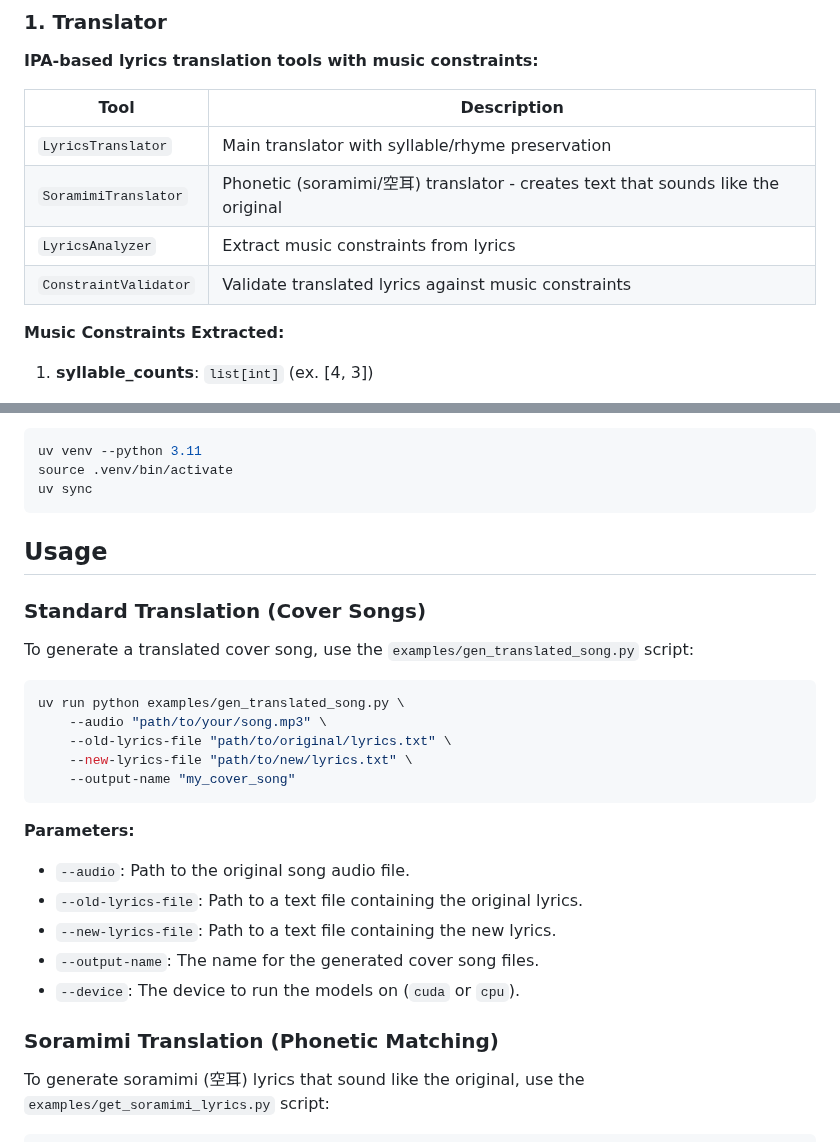
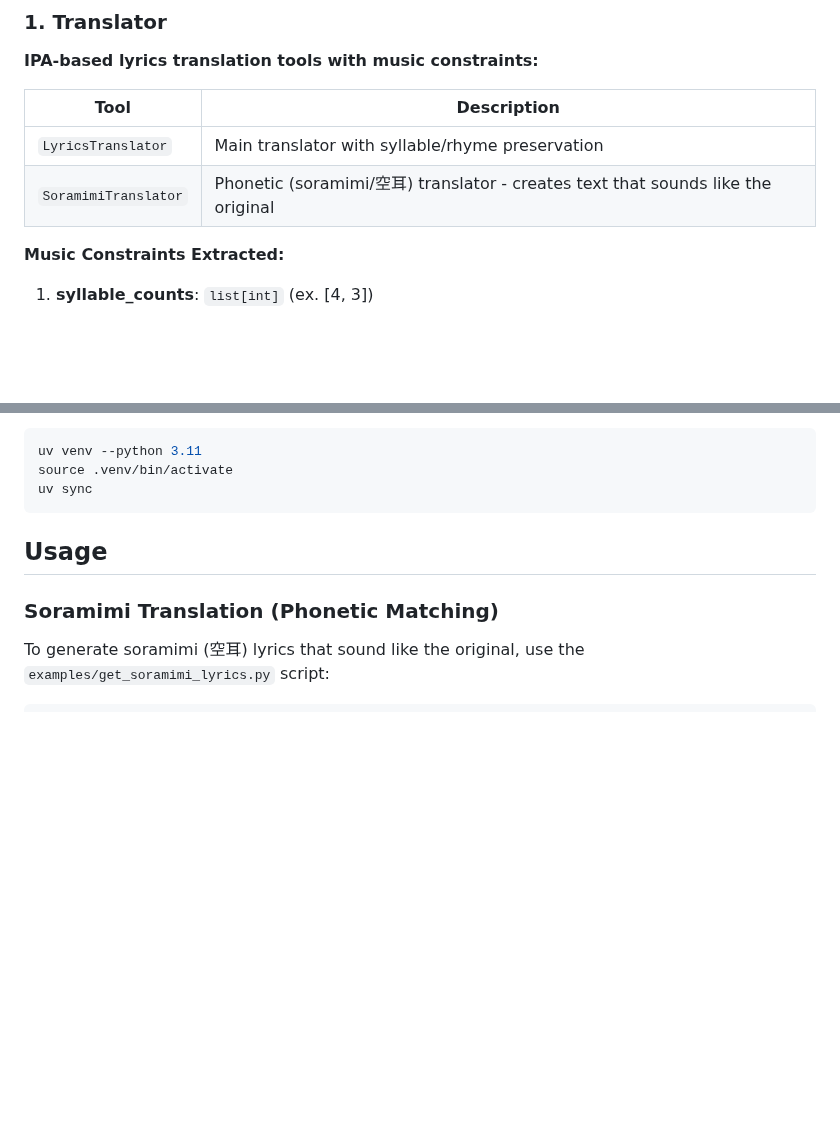
Before and after one commit to guan404ming/blt, a Markdown page: README.md, 2 parts joined by grey strips. Rendered like a GitHub page; blank space fills up the shorter version.

Commit message:
docs: remove outdated sections from README and streamline usage instructions

````diff
--- a/README.md
+++ b/README.md
@@ -17,8 +17,6 @@
 | --------------------- | ---------------------------------------------------- |
 | `LyricsTranslator`    | Main translator with syllable/rhyme preservation     |
 | `SoramimiTranslator`  | Phonetic (soramimi/空耳) translator - creates text that sounds like the original |
-| `LyricsAnalyzer`      | Extract music constraints from lyrics                |
-| `ConstraintValidator` | Validate translated lyrics against music constraints |
 
 **Music Constraints Extracted:**
 
@@ -87,26 +85,6 @@ uv sync
 
 ## Usage
 
-### Standard Translation (Cover Songs)
-
-To generate a translated cover song, use the `examples/gen_translated_song.py` script:
-
-```bash
-uv run python examples/gen_translated_song.py \
-    --audio "path/to/your/song.mp3" \
-    --old-lyrics-file "path/to/original/lyrics.txt" \
-    --new-lyrics-file "path/to/new/lyrics.txt" \
-    --output-name "my_cover_song"
-```
-
-**Parameters:**
-
-- `--audio`: Path to the original song audio file.
-- `--old-lyrics-file`: Path to a text file containing the original lyrics.
-- `--new-lyrics-file`: Path to a text file containing the new lyrics.
-- `--output-name`: The name for the generated cover song files.
-- `--device`: The device to run the models on (`cuda` or `cpu`).
-
 ### Soramimi Translation (Phonetic Matching)
 
 To generate soramimi (空耳) lyrics that sound like the original, use the `examples/get_soramimi_lyrics.py` script:
````
